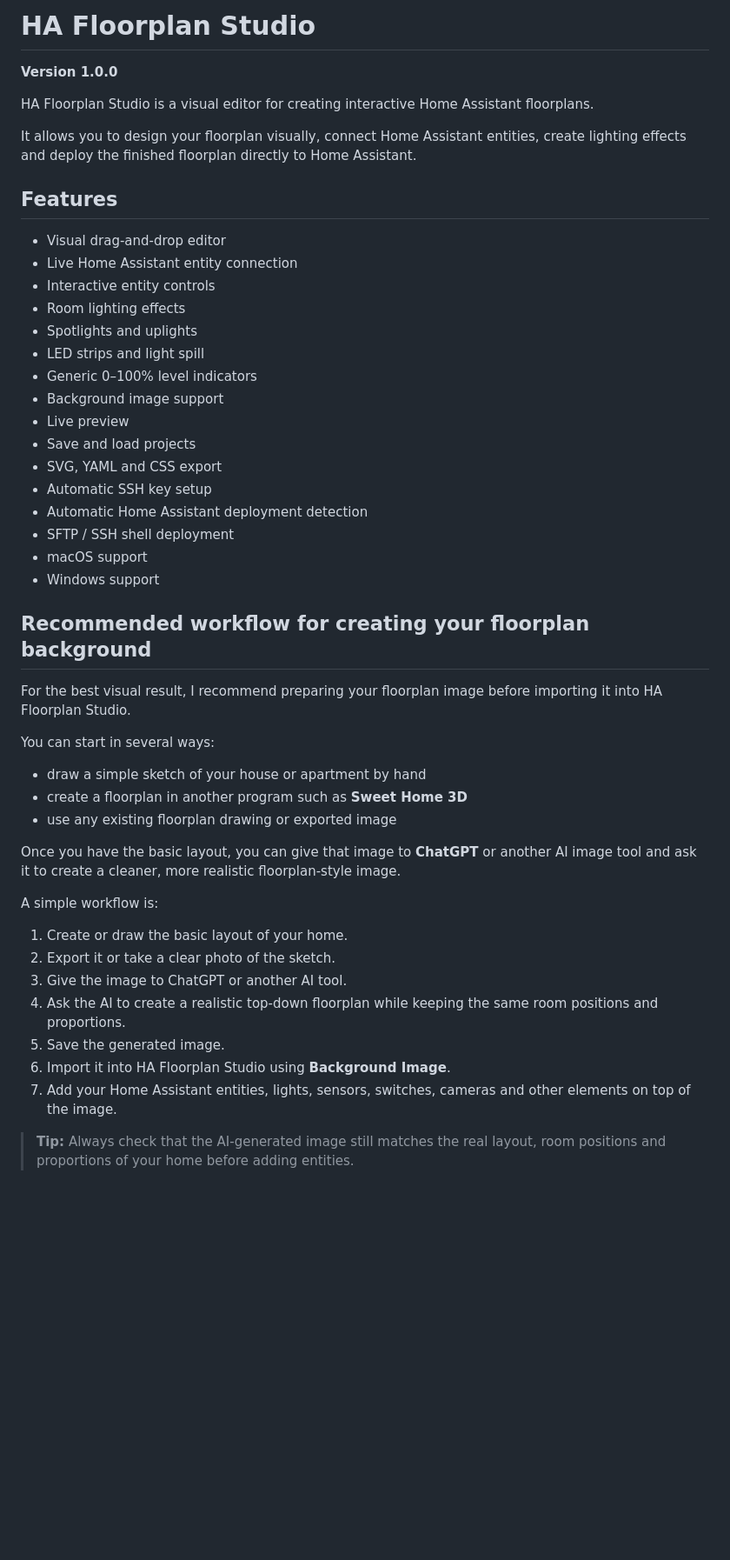
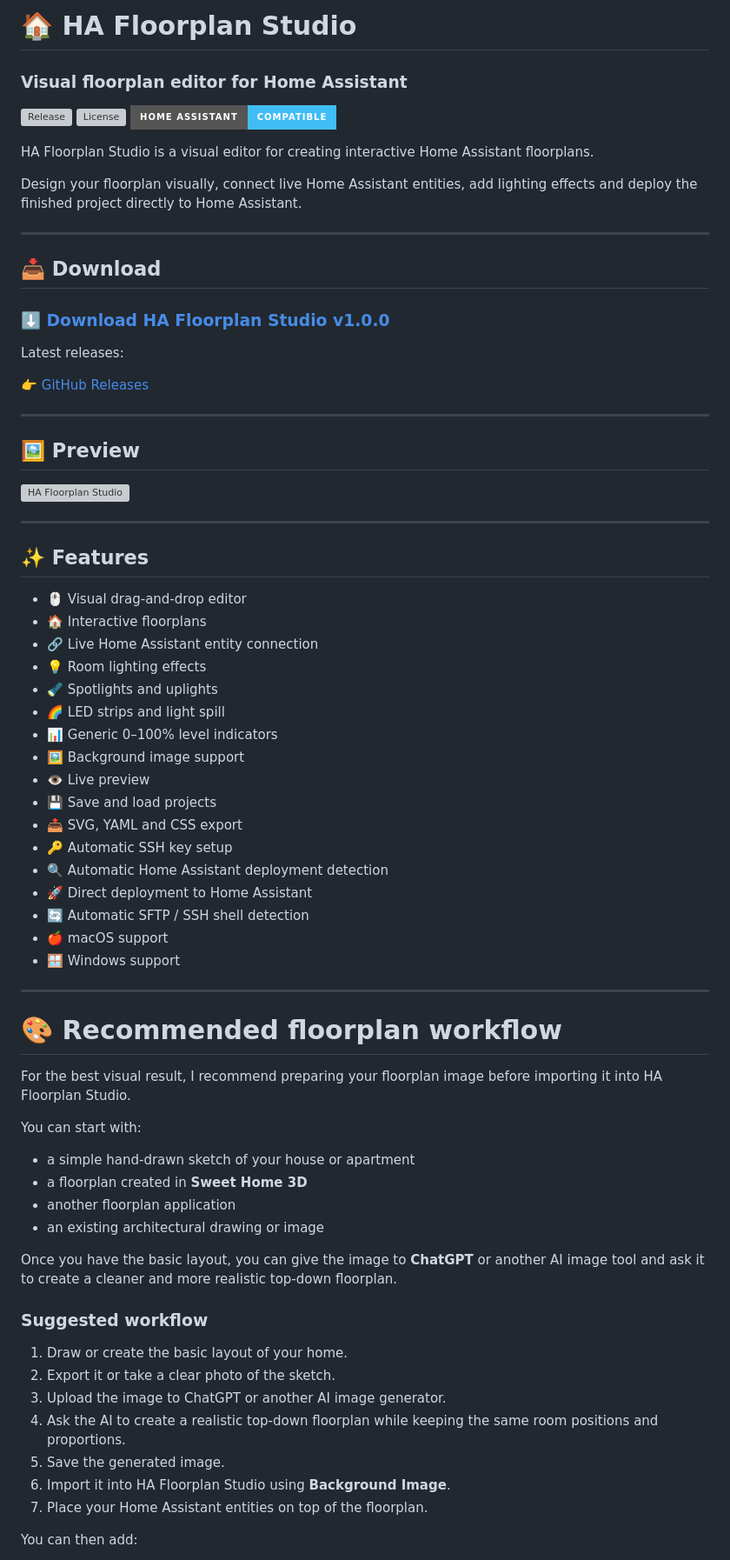
Before and after one commit to HassioMB/HA-Floorplan-Studio, a Markdown page: README.md, the part around one of its changes. Shown at 87% size. GitHub-like rendering; badges without logos; blank space fills up the shorter version; grey boxes are pictures that could not be loaded.

Commit message:
Revise README for better clarity and structure
Updated README to enhance clarity and organization, added new sections, and improved formatting.

```diff
--- a/README.md
+++ b/README.md
@@ -1,51 +1,77 @@
-# HA Floorplan Studio
+# 🏠 HA Floorplan Studio
 
-**Version 1.0.0**
+### Visual floorplan editor for Home Assistant
+
+[![Release](https://img.shields.io/github/v/release/HassioMB/HA-Floorplan-Studio?style=for-the-badge)](https://github.com/HassioMB/HA-Floorplan-Studio/releases/latest)
+[![License](https://img.shields.io/github/license/HassioMB/HA-Floorplan-Studio?style=for-the-badge)](LICENSE)
+[![Home Assistant](https://img.shields.io/badge/Home%20Assistant-Compatible-41BDF5?style=for-the-badge&logo=home-assistant&logoColor=white)](https://www.home-assistant.io/)
 
 HA Floorplan Studio is a visual editor for creating interactive Home Assistant floorplans.
 
-It allows you to design your floorplan visually, connect Home Assistant entities, create lighting effects and deploy the finished floorplan directly to Home Assistant.
+Design your floorplan visually, connect live Home Assistant entities, add lighting effects and deploy the finished project directly to Home Assistant.
 
-## Features
+---
 
-- Visual drag-and-drop editor
-- Live Home Assistant entity connection
-- Interactive entity controls
-- Room lighting effects
-- Spotlights and uplights
-- LED strips and light spill
-- Generic 0–100% level indicators
-- Background image support
-- Live preview
-- Save and load projects
-- SVG, YAML and CSS export
-- Automatic SSH key setup
-- Automatic Home Assistant deployment detection
-- SFTP / SSH shell deployment
-- macOS support
-- Windows support
+## 📥 Download
 
-## Recommended workflow for creating your floorplan background
+### [⬇️ Download HA Floorplan Studio v1.0.0](https://github.com/HassioMB/HA-Floorplan-Studio/releases/download/v1.0.0/HA-Floorplan-Studio-v1.0.0.zip)
+
+Latest releases:
+
+👉 [GitHub Releases](https://github.com/HassioMB/HA-Floorplan-Studio/releases)
+
+---
+
+## 🖼️ Preview
+
+![HA Floorplan Studio](assets/ha-floorplan-studio-preview.png)
+
+---
+
+## ✨ Features
+
+- 🖱️ Visual drag-and-drop editor
+- 🏠 Interactive floorplans
+- 🔗 Live Home Assistant entity connection
+- 💡 Room lighting effects
+- 🔦 Spotlights and uplights
+- 🌈 LED strips and light spill
+- 📊 Generic 0–100% level indicators
+- 🖼️ Background image support
+- 👁️ Live preview
+- 💾 Save and load projects
+- 📤 SVG, YAML and CSS export
+- 🔑 Automatic SSH key setup
+- 🔍 Automatic Home Assistant deployment detection
+- 🚀 Direct deployment to Home Assistant
+- 🔄 Automatic SFTP / SSH shell detection
+- 🍎 macOS support
+- 🪟 Windows support
+
+---
+
+# 🎨 Recommended floorplan workflow
 
 For the best visual result, I recommend preparing your floorplan image before importing it into HA Floorplan Studio.
 
-You can start in several ways:
+You can start with:
 
-- draw a simple sketch of your house or apartment by hand
-- create a floorplan in another program such as **Sweet Home 3D**
-- use any existing floorplan drawing or exported image
+- a simple hand-drawn sketch of your house or apartment
+- a floorplan created in **Sweet Home 3D**
+- another floorplan application
+- an existing architectural drawing or image
 
-Once you have the basic layout, you can give that image to **ChatGPT** or another AI image tool and ask it to create a cleaner, more realistic floorplan-style image.
+Once you have the basic layout, you can give the image to **ChatGPT** or another AI image tool and ask it to create a cleaner and more realistic top-down floorplan.
 
-A simple workflow is:
+### Suggested workflow
 
-1. Create or draw the basic layout of your home.
+1. Draw or create the basic layout of your home.
 2. Export it or take a clear photo of the sketch.
-3. Give the image to ChatGPT or another AI tool.
+3. Upload the image to ChatGPT or another AI image generator.
 4. Ask the AI to create a realistic top-down floorplan while keeping the same room positions and proportions.
 5. Save the generated image.
 6. Import it into HA Floorplan Studio using **Background Image**.
-7. Add your Home Assistant entities, lights, sensors, switches, cameras and other elements on top of the image.
+7. Place your Home Assistant entities on top of the floorplan.
 
-> **Tip:** Always check that the AI-generated image still matches the real layout, room positions and proportions of your home before adding entities.
+You can then add:
 
```
Also changed, not shown: other parts of README.md (+169 -42 lines).
